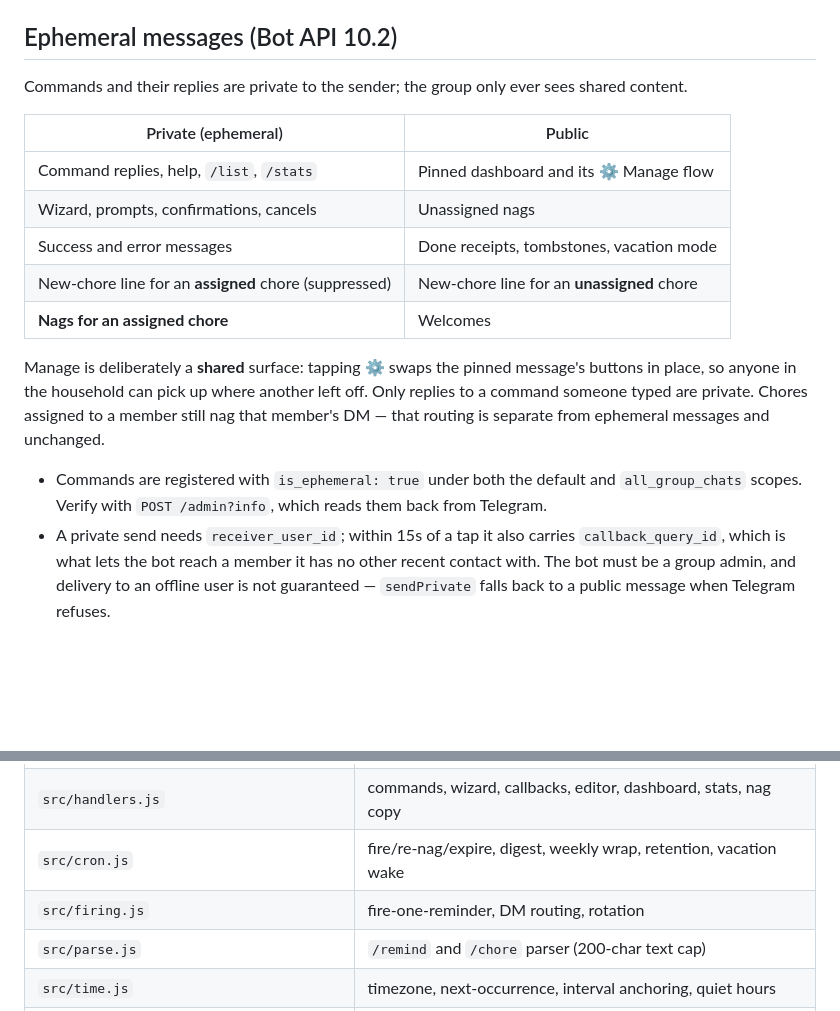
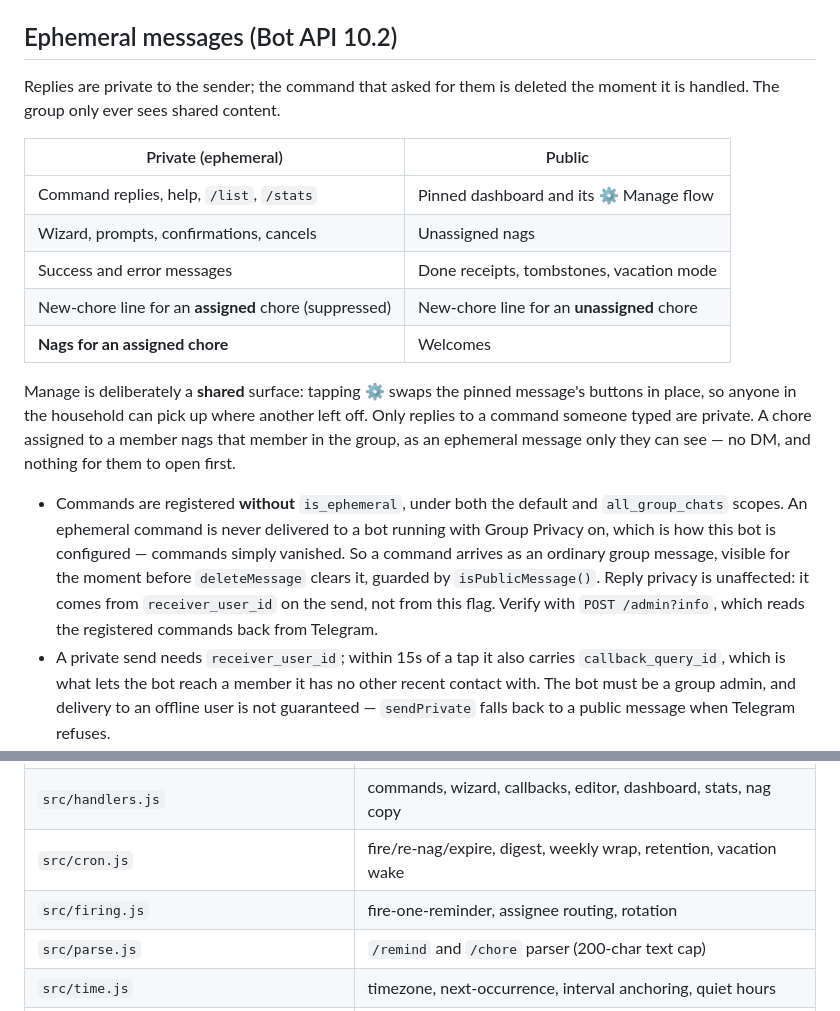
Before and after one commit to nicholas-wan/tele-nagbot, a Markdown page: README.md, 2 parts joined by grey strips. Drawn GitHub-style; blank space fills up the shorter version.

Commit message:
Correct the README on ephemeral commands and DM nags
Three claims contradicted the code.

It said commands are registered with is_ephemeral: true. They are
deliberately not, for the reason index.js:72 gives: an ephemeral command
is never delivered to a bot running with Group Privacy on, which is how
this bot is configured, so commands vanished. A command is an ordinary
group message, briefly visible, deleted once handled behind
isPublicMessage(). Reply privacy comes from receiver_user_id on the
send, not from that flag. test/ephemeral.test.js:75 already locked this
in; only the README disagreed.

It also said commands themselves are private to the sender, and that
assigned chores still nag a member's DM — the latter contradicting the
line six below it. firing.js:107 is clear that the dm_ok gate is gone
and the nag stays in the group as an ephemeral message. The file table
listed firing.js as owning DM routing on the same basis.

Co-Authored-By: Claude Opus 5 <noreply@anthropic.com>

```diff
--- a/README.md
+++ b/README.md
@@ -31,7 +31,7 @@ Nags carry Done / Done together / Snooze buttons; replying `done`, `done togethe
 
 ## Ephemeral messages (Bot API 10.2)
 
-Commands and their replies are private to the sender; the group only ever sees shared content.
+Replies are private to the sender; the command that asked for them is deleted the moment it is handled. The group only ever sees shared content.
 
 | Private (ephemeral) | Public |
 |---|---|
@@ -41,9 +41,9 @@ Commands and their replies are private to the sender; the group only ever sees s
 | New-chore line for an **assigned** chore (suppressed) | New-chore line for an **unassigned** chore |
 | **Nags for an assigned chore** | Welcomes |
 
-Manage is deliberately a **shared** surface: tapping ⚙️ swaps the pinned message's buttons in place, so anyone in the household can pick up where another left off. Only replies to a command someone typed are private. Chores assigned to a member still nag that member's DM — that routing is separate from ephemeral messages and unchanged.
+Manage is deliberately a **shared** surface: tapping ⚙️ swaps the pinned message's buttons in place, so anyone in the household can pick up where another left off. Only replies to a command someone typed are private. A chore assigned to a member nags that member in the group, as an ephemeral message only they can see — no DM, and nothing for them to open first.
 
-- Commands are registered with `is_ephemeral: true` under both the default and `all_group_chats` scopes. Verify with `POST /admin?info`, which reads them back from Telegram.
+- Commands are registered **without** `is_ephemeral`, under both the default and `all_group_chats` scopes. An ephemeral command is never delivered to a bot running with Group Privacy on, which is how this bot is configured — commands simply vanished. So a command arrives as an ordinary group message, visible for the moment before `deleteMessage` clears it, guarded by `isPublicMessage()`. Reply privacy is unaffected: it comes from `receiver_user_id` on the send, not from this flag. Verify with `POST /admin?info`, which reads the registered commands back from Telegram.
 - A private send needs `receiver_user_id`; within 15s of a tap it also carries `callback_query_id`, which is what lets the bot reach a member it has no other recent contact with. The bot must be a group admin, and delivery to an offline user is not guaranteed — `sendPrivate` falls back to a public message when Telegram refuses.
 - Ephemeral messages report `message_id: 0` and a separate `ephemeral_message_id`, and need `editEphemeralMessageText` / `deleteEphemeralMessage`. Stored ids travel as `{ id, ephemeral }` refs; `drafts` records the flag in `wizard_msg_ephemeral` / `prompt_msg_ephemeral`, `firings` in `last_message_ephemeral` + `nag_user_id`. Guard any `deleteMessage` with `isPublicMessage()` — never call it with id 0.
 - The nag lifecycle goes through `sendNag` / `editNag` / `deleteNag` in `handlers.js`; never touch `last_message_id` with the public helpers directly, or a private nag becomes unreachable. There is no reply-markup-only edit for ephemeral messages, so those paths re-render the text too.
@@ -58,7 +58,7 @@ Manage is deliberately a **shared** surface: tapping ⚙️ swaps the pinned mes
 | `src/index.js` | webhook + `/setup` + `/admin` routes, cron entry |
 | `src/handlers.js` | commands, wizard, callbacks, editor, dashboard, stats, nag copy |
 | `src/cron.js` | fire/re-nag/expire, digest, weekly wrap, retention, vacation wake |
-| `src/firing.js` | fire-one-reminder, DM routing, rotation |
+| `src/firing.js` | fire-one-reminder, assignee routing, rotation |
 | `src/parse.js` | `/remind` and `/chore` parser (200-char text cap) |
 | `src/time.js` | timezone, next-occurrence, interval anchoring, quiet hours |
 | `src/stickers.js` · `src/ai.js` · `src/tg.js` | packs/tagging · schedule suggestion · API client |
```
